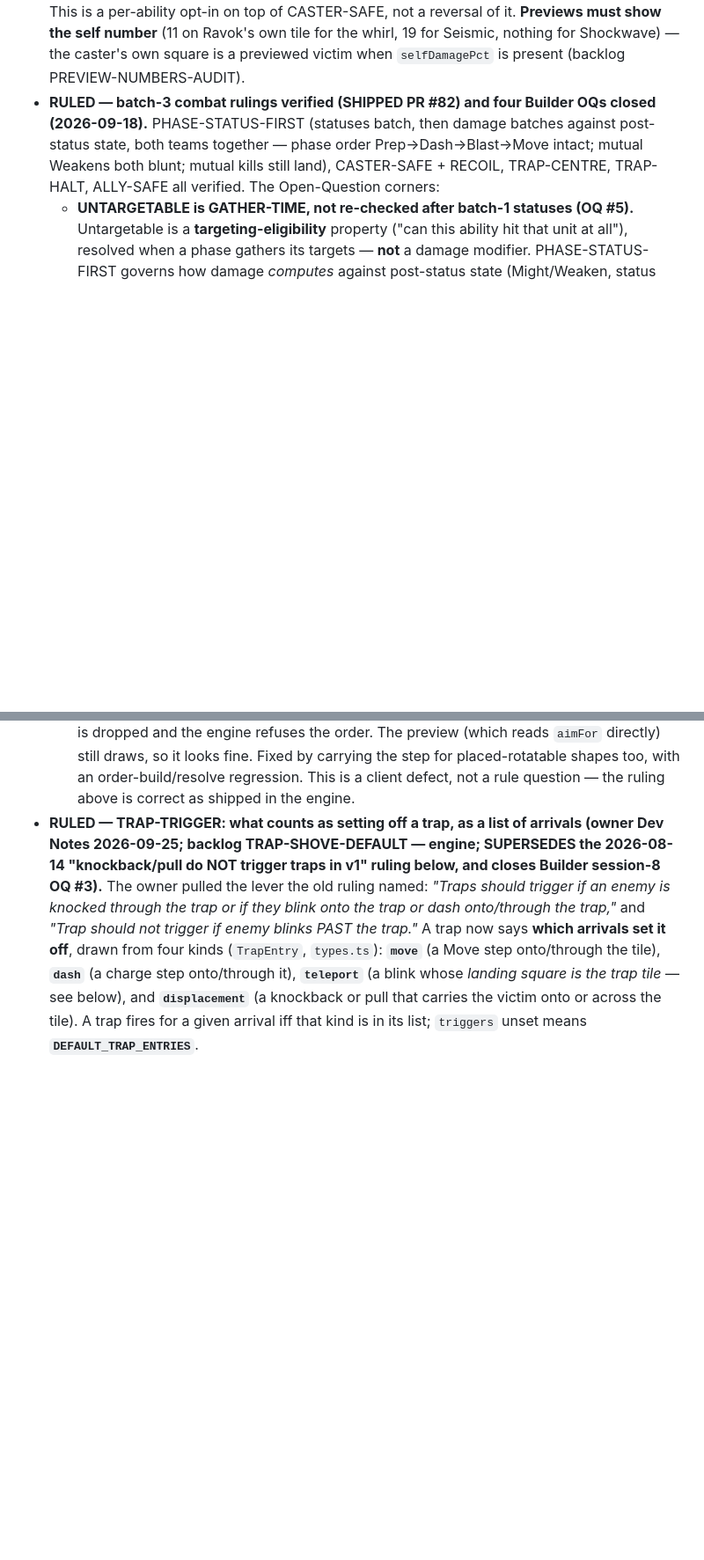
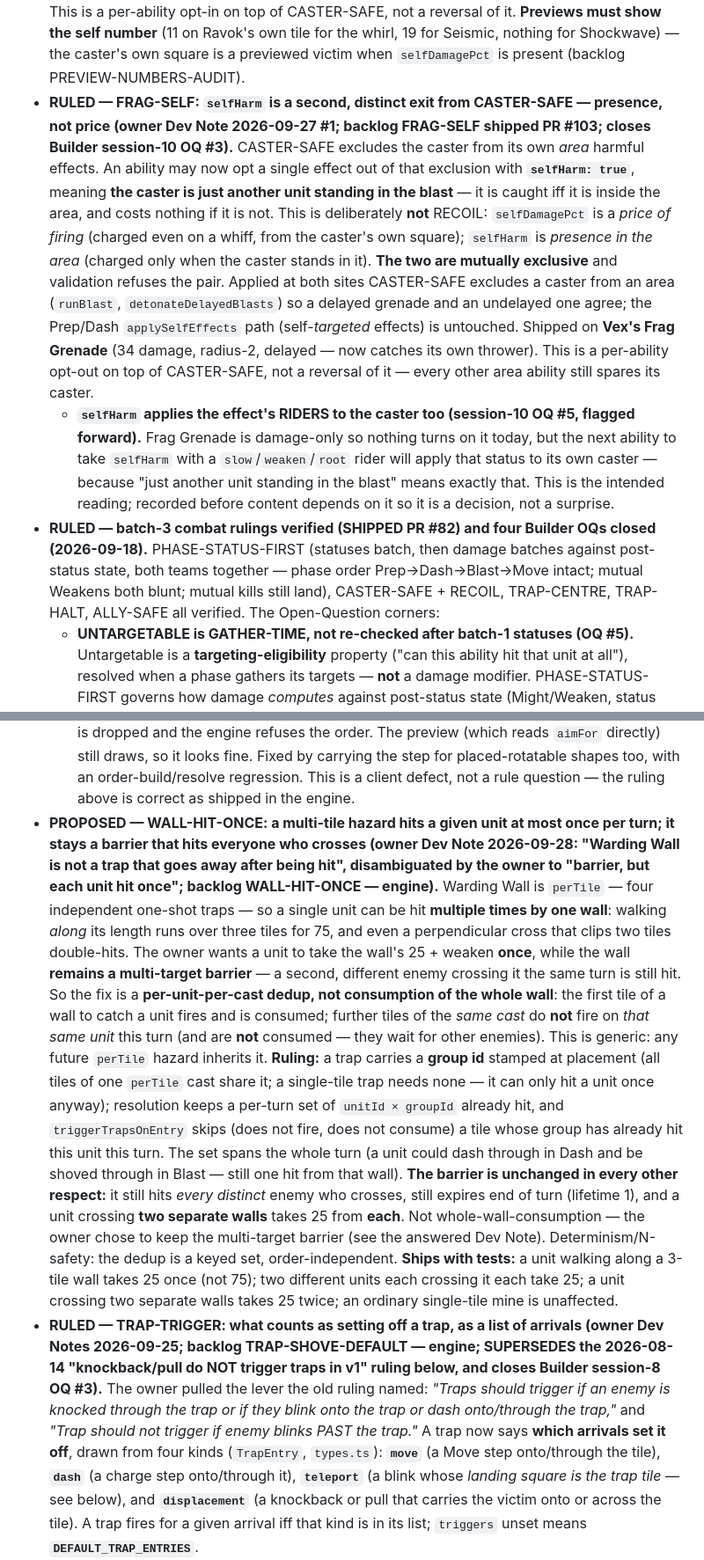
Before and after one commit to jouyang01/CARDS, a Markdown page: docs/design/edge-cases.md, 2 parts joined by grey strips. Shown at 88% size. Rendered like a GitHub page; blank space fills up the shorter version.

```diff
--- a/docs/design/edge-cases.md
+++ b/docs/design/edge-cases.md
@@ -198,6 +198,24 @@ The Analyzer grows this file every review; the Builder must not invent unlisted
   a reversal of it. **Previews must show the self number** (11 on Ravok's own tile for the whirl, 19
   for Seismic, nothing for Shockwave) — the caster's own square is a previewed victim when
   `selfDamagePct` is present (backlog PREVIEW-NUMBERS-AUDIT).
+- **RULED — FRAG-SELF: `selfHarm` is a second, distinct exit from CASTER-SAFE — presence, not price
+  (owner Dev Note 2026-09-27 #1; backlog FRAG-SELF shipped PR #103; closes Builder session-10 OQ #3).**
+  CASTER-SAFE excludes the caster from its own *area* harmful effects. An ability may now opt a single
+  effect out of that exclusion with **`selfHarm: true`**, meaning **the caster is just another unit
+  standing in the blast** — it is caught iff it is inside the area, and costs nothing if it is not. This
+  is deliberately **not** RECOIL: `selfDamagePct` is a *price of firing* (charged even on a whiff, from
+  the caster's own square); `selfHarm` is *presence in the area* (charged only when the caster stands in
+  it). **The two are mutually exclusive** and validation refuses the pair. Applied at both sites
+  CASTER-SAFE excludes a caster from an area (`runBlast`, `detonateDelayedBlasts`) so a delayed grenade
+  and an undelayed one agree; the Prep/Dash `applySelfEffects` path (self-*targeted* effects) is
+  untouched. Shipped on **Vex's Frag Grenade** (34 damage, radius-2, delayed — now catches its own
+  thrower). This is a per-ability opt-out on top of CASTER-SAFE, not a reversal of it — every other
+  area ability still spares its caster.
+  - **`selfHarm` applies the effect's RIDERS to the caster too (session-10 OQ #5, flagged forward).**
+    Frag Grenade is damage-only so nothing turns on it today, but the next ability to take `selfHarm`
+    with a `slow`/`weaken`/`root` rider will apply that status to its own caster — because "just another
+    unit standing in the blast" means exactly that. This is the intended reading; recorded before content
+    depends on it so it is a decision, not a surprise.
 - **RULED — batch-3 combat rulings verified (SHIPPED PR #82) and four Builder OQs closed
   (2026-09-18).** PHASE-STATUS-FIRST (statuses batch, then damage batches against post-status state,
   both teams together — phase order Prep→Dash→Blast→Move intact; mutual Weakens both blunt; mutual
@@ -851,6 +869,28 @@ The Analyzer grows this file every review; the Builder must not invent unlisted
     The preview (which reads `aimFor` directly) still draws, so it looks fine. Fixed by carrying the step
     for placed-rotatable shapes too, with an order-build/resolve regression. This is a client defect, not
     a rule question — the ruling above is correct as shipped in the engine.
+- **PROPOSED — WALL-HIT-ONCE: a multi-tile hazard hits a given unit at most once per turn; it stays a
+  barrier that hits everyone who crosses (owner Dev Note 2026-09-28: "Warding Wall is not a trap that goes
+  away after being hit", disambiguated by the owner to "barrier, but each unit hit once"; backlog
+  WALL-HIT-ONCE — engine).** Warding Wall is `perTile` — four independent one-shot traps — so a single unit
+  can be hit **multiple times by one wall**: walking *along* its length runs over three tiles for 75, and
+  even a perpendicular cross that clips two tiles double-hits. The owner wants a unit to take the wall's
+  25 + weaken **once**, while the wall **remains a multi-target barrier** — a second, different enemy
+  crossing it the same turn is still hit. So the fix is a **per-unit-per-cast dedup, not consumption of the
+  whole wall**: the first tile of a wall to catch a unit fires and is consumed; further tiles of the *same
+  cast* do **not** fire on *that same unit* this turn (and are **not** consumed — they wait for other
+  enemies). This is generic: any future `perTile` hazard inherits it. **Ruling:** a trap carries a
+  **group id** stamped at placement (all tiles of one `perTile` cast share it; a single-tile trap needs
+  none — it can only hit a unit once anyway); resolution keeps a per-turn set of `unitId × groupId` already
+  hit, and `triggerTrapsOnEntry` skips (does not fire, does not consume) a tile whose group has already
+  hit this unit this turn. The set spans the whole turn (a unit could dash through in Dash and be shoved
+  through in Blast — still one hit from that wall). **The barrier is unchanged in every other respect:**
+  it still hits *every distinct* enemy who crosses, still expires end of turn (lifetime 1), and a unit
+  crossing **two separate walls** takes 25 from **each**. Not whole-wall-consumption — the owner chose to
+  keep the multi-target barrier (see the answered Dev Note). Determinism/N-safety: the dedup is a keyed
+  set, order-independent. **Ships with tests:** a unit walking along a 3-tile wall takes 25 once (not 75);
+  two different units each crossing it each take 25; a unit crossing two separate walls takes 25 twice; an
+  ordinary single-tile mine is unaffected.
 - **RULED — TRAP-TRIGGER: what counts as setting off a trap, as a list of arrivals
   (owner Dev Notes 2026-09-25; backlog TRAP-SHOVE-DEFAULT — engine; SUPERSEDES the
   2026-08-14 "knockback/pull do NOT trigger traps in v1" ruling below, and closes
```
Also changed, not shown: docs/BACKLOG.md (+92 -76 lines), docs/reviews/2026-09-28.md (added, +117 -0 lines).
